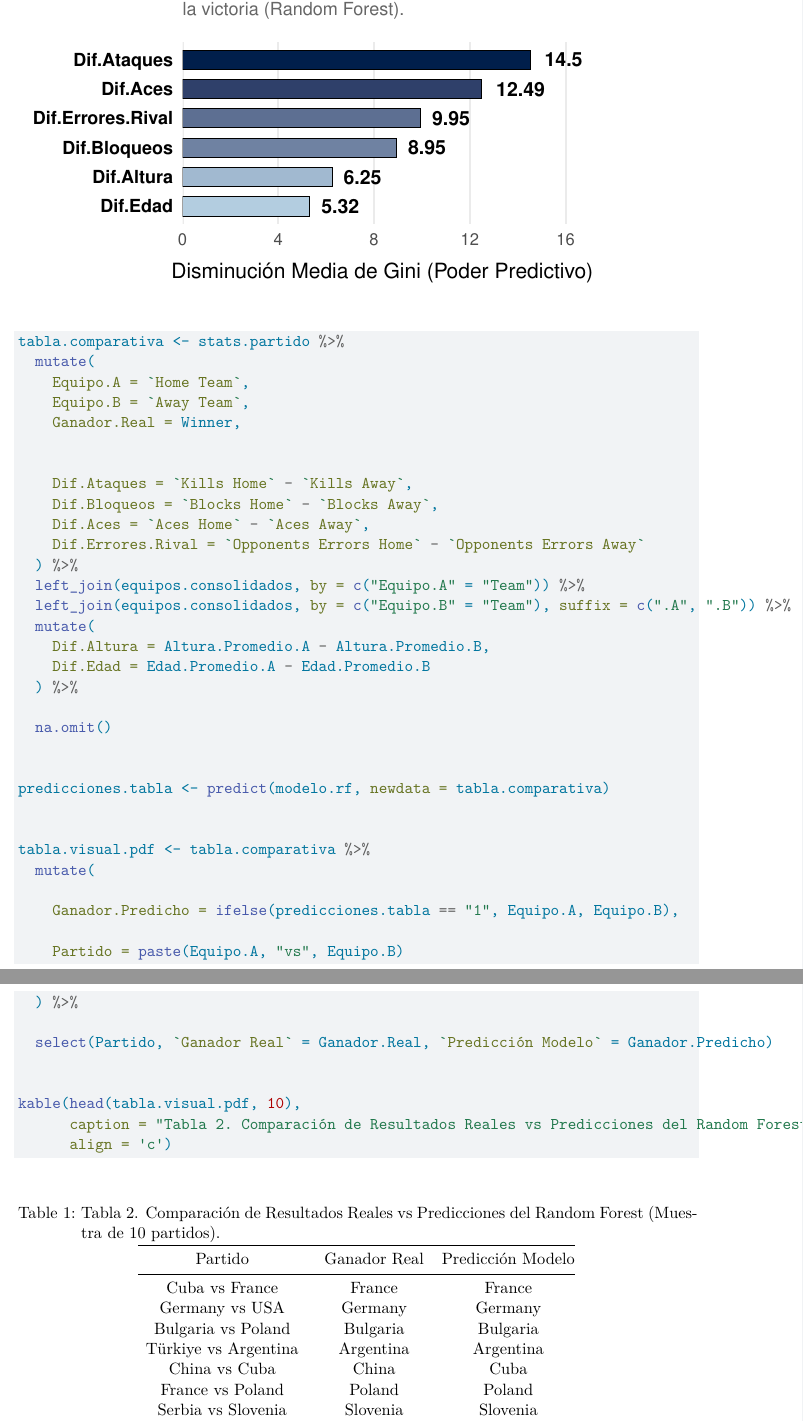
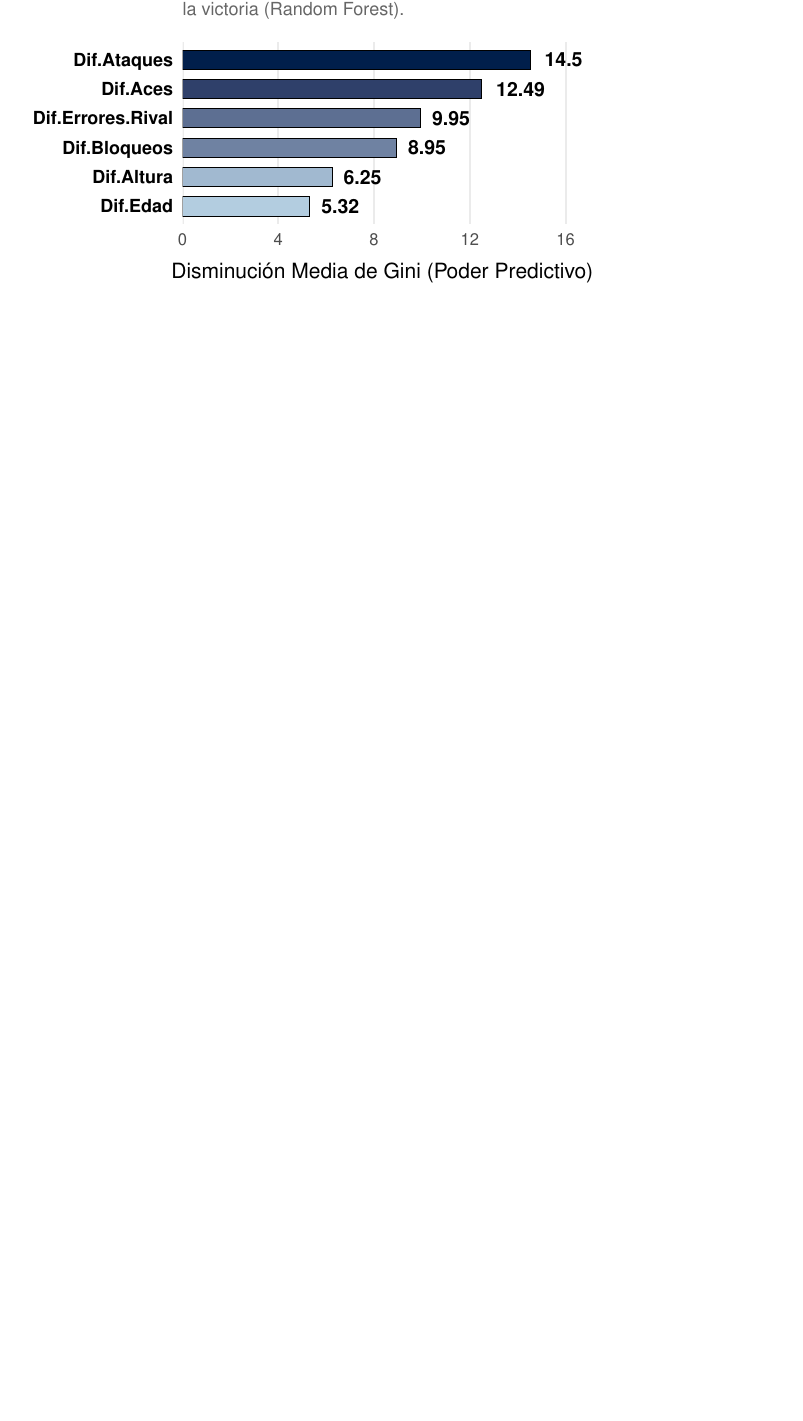
Before and after one commit to Lodioss/Individual_Odio_HerramientasDatosI_2026, a Quarto document (cod/codigo.qmd): two parts of pages 6 and 7 of 8 before the commit and part of page 6 of 7 after it, the two joined at a grey line, cut so that both start at the same text, the shorter picture padded with empty space. Rendered offline with R 4.5, knitr and Pandoc in place of Quarto, then LaTeX, with nearby package versions; drawn as R Markdown's standard PDF in place of the format the file asks for.

Commit message:
revert: revierte: "feat: agrega codigo que predice todos los partidos de los cuales hay info y compara con resultado real para obtener un porcentaje de acierto"

````diff
--- a/cod/codigo.qmd
+++ b/cod/codigo.qmd
@@ -184,45 +184,3 @@ print(grafico.importancia.final)
 ```
 
 ```{r}
-tabla.comparativa <- stats.partido %>%
-  mutate(
-    Equipo.A = `Home Team`,
-    Equipo.B = `Away Team`,
-    Ganador.Real = Winner,
-
-
-    Dif.Ataques = `Kills Home` - `Kills Away`,
-    Dif.Bloqueos = `Blocks Home` - `Blocks Away`,
-    Dif.Aces = `Aces Home` - `Aces Away`,
-    Dif.Errores.Rival = `Opponents Errors Home` - `Opponents Errors Away`
-  ) %>%
-  left_join(equipos.consolidados, by = c("Equipo.A" = "Team")) %>%
-  left_join(equipos.consolidados, by = c("Equipo.B" = "Team"), suffix = c(".A", ".B")) %>%
-  mutate(
-    Dif.Altura = Altura.Promedio.A - Altura.Promedio.B,
-    Dif.Edad = Edad.Promedio.A - Edad.Promedio.B
-  ) %>%
-
-  na.omit()
-
-
-predicciones.tabla <- predict(modelo.rf, newdata = tabla.comparativa)
-
-
-tabla.visual.pdf <- tabla.comparativa %>%
-  mutate(
-
-    Ganador.Predicho = ifelse(predicciones.tabla == "1", Equipo.A, Equipo.B),
-
-    Partido = paste(Equipo.A, "vs", Equipo.B)
-  ) %>%
-
-  select(Partido, `Ganador Real` = Ganador.Real, `Predicción Modelo` = Ganador.Predicho)
-
-
-kable(head(tabla.visual.pdf, 10),
-      caption = "Tabla 2. Comparación de Resultados Reales vs Predicciones del Random Forest (Muestra de 10 partidos).",
-      align = 'c')
-```
-
-```{r}
````
Also changed, not shown: cod/codigo.qmd (7 more changed lines).
